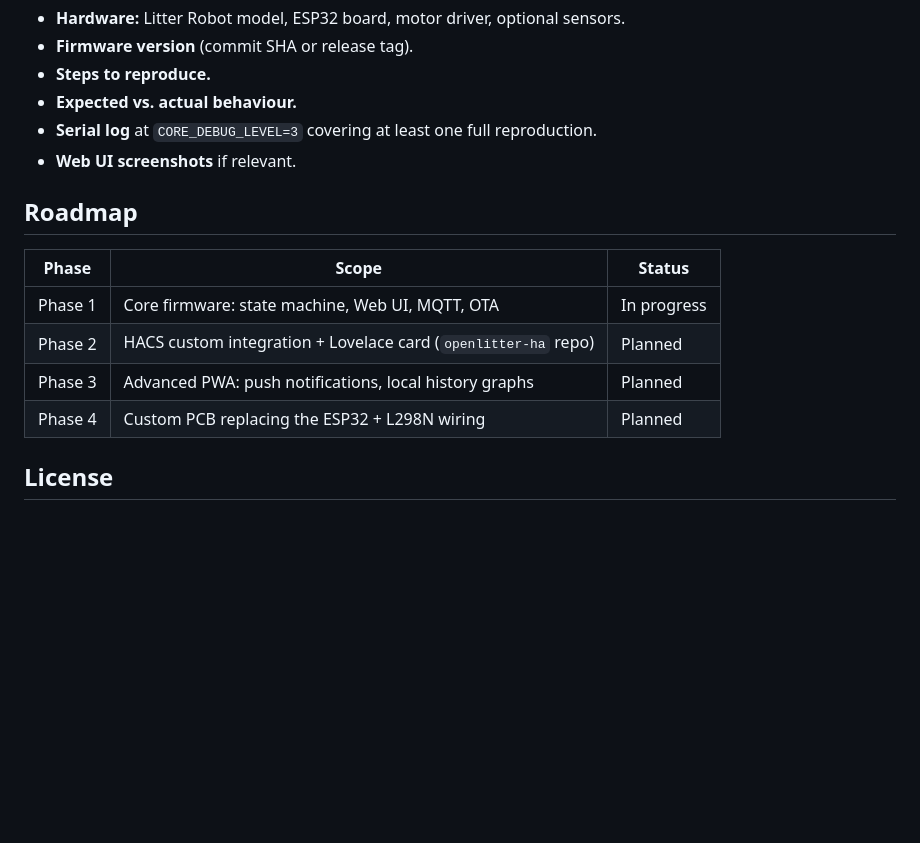
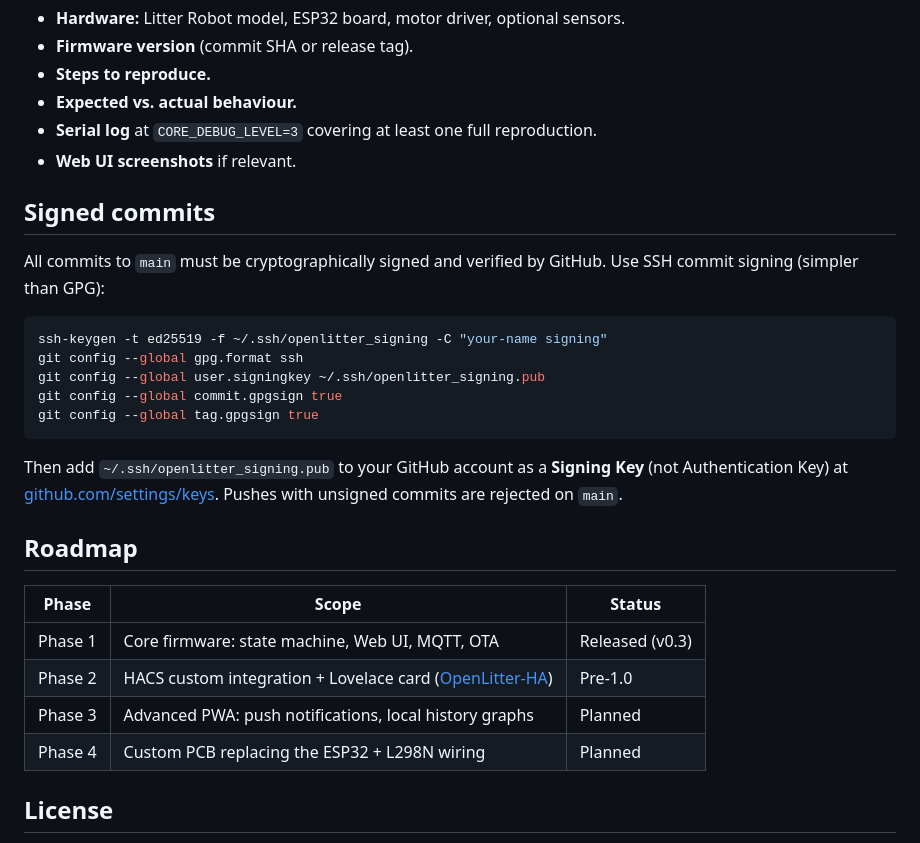
Before and after one commit to davdlic/OpenLitter, a Markdown page: CONTRIBUTING.md, the part around the change. Drawn GitHub-style; blank space fills up the shorter version.

Commit message:
Document signed-commit requirement, refresh roadmap
Adds a Signed commits section to CONTRIBUTING.md describing how to
generate an SSH signing key, configure git, and register the public
key on GitHub as a Signing Key. Required because main now enforces
signed-commit verification.

Also refreshes the roadmap table: Phase 1 marked Released (v0.3.0),
Phase 2 marked Pre-1.0 and linked to the OpenLitter-HA repo.

````diff
--- a/CONTRIBUTING.md
+++ b/CONTRIBUTING.md
@@ -55,14 +55,28 @@ When opening an issue please include:
 - **Serial log** at `CORE_DEBUG_LEVEL=3` covering at least one full reproduction.
 - **Web UI screenshots** if relevant.
 
+## Signed commits
+
+All commits to `main` must be cryptographically signed and verified by GitHub. Use SSH commit signing (simpler than GPG):
+
+```bash
+ssh-keygen -t ed25519 -f ~/.ssh/openlitter_signing -C "your-name signing"
+git config --global gpg.format ssh
+git config --global user.signingkey ~/.ssh/openlitter_signing.pub
+git config --global commit.gpgsign true
+git config --global tag.gpgsign true
+```
+
+Then add `~/.ssh/openlitter_signing.pub` to your GitHub account as a **Signing Key** (not Authentication Key) at [github.com/settings/keys](https://github.com/settings/keys). Pushes with unsigned commits are rejected on `main`.
+
 ## Roadmap
 
-| Phase   | Scope                                                            | Status        |
-|---------|------------------------------------------------------------------|---------------|
-| Phase 1 | Core firmware: state machine, Web UI, MQTT, OTA                  | In progress   |
-| Phase 2 | HACS custom integration + Lovelace card (`openlitter-ha` repo)   | Planned       |
-| Phase 3 | Advanced PWA: push notifications, local history graphs           | Planned       |
-| Phase 4 | Custom PCB replacing the ESP32 + L298N wiring                    | Planned       |
+| Phase   | Scope                                                                   | Status          |
+|---------|-------------------------------------------------------------------------|-----------------|
+| Phase 1 | Core firmware: state machine, Web UI, MQTT, OTA                         | Released (v0.3) |
+| Phase 2 | HACS custom integration + Lovelace card ([OpenLitter-HA](https://github.com/davdlic/OpenLitter-HA)) | Pre-1.0         |
+| Phase 3 | Advanced PWA: push notifications, local history graphs                  | Planned         |
+| Phase 4 | Custom PCB replacing the ESP32 + L298N wiring                           | Planned         |
 
 ## License
 
````
